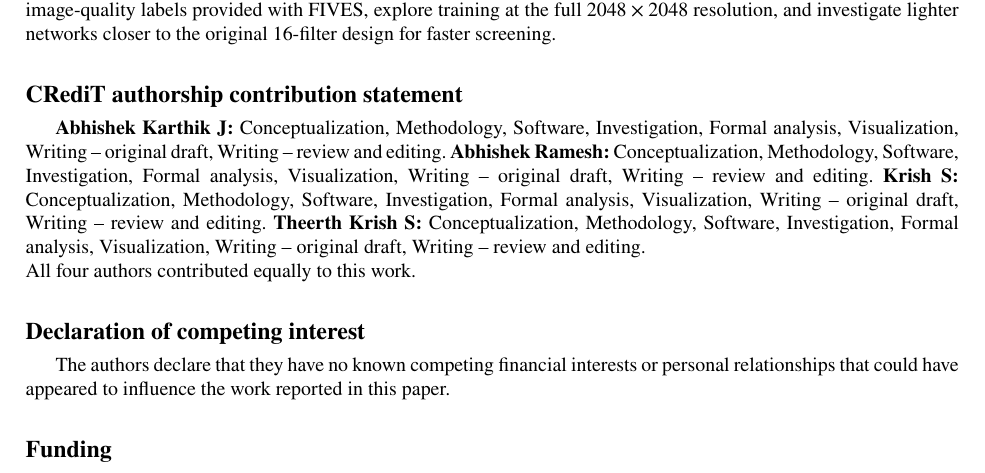
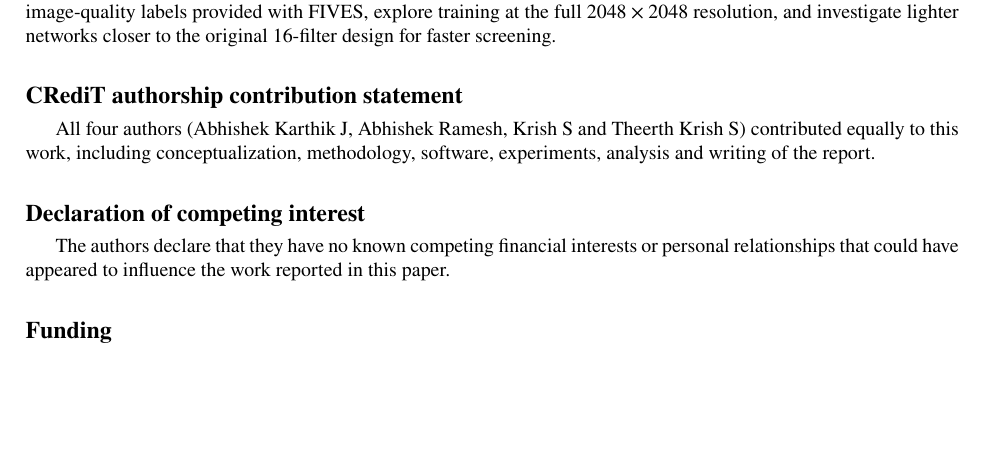
Before and after one commit to Abhishek-karthik/Retinal-Vessel-Segmentation-CAR-UNet, a LaTeX paper (report/report.tex): part of page 9 of 16, cut so that both start at the same text, the shorter picture padded with empty space. Compiled offline with pdfLaTeX.

Commit message:
Report: single equal-contribution statement instead of per-author credit lists

```diff
--- a/report/report.tex
+++ b/report/report.tex
@@ -32,5 +32,4 @@
 \title [mode = title]{Improving thin-vessel segmentation in fundus images: dual attention, a topology-aware loss and higher resolution for CAR-UNet on the multi-disease FIVES dataset}
 
 \author{Abhishek Karthik J}
-\credit{Conceptualization, Methodology, Software, Investigation, Formal analysis, Visualization, Writing -- original draft, Writing -- review and editing}
 \author{Abhishek Ramesh}
@@ -460,9 +456,8 @@ The take-home message is that, for vessel segmentation, the model's attention, i
 We replicated CAR-UNet on the multi-disease FIVES dataset under a strict, three-seed protocol and confirmed the paper's claim that it outperforms U-Net, albeit by a small margin. Motivated by an analysis of its errors, we added dual attention, a clDice loss, a higher working resolution and a validation-selected threshold. The improved model reaches a Dice score of 0.8436, an IoU of 0.7379 and a clDice of 0.8751, outperforms the replicated baseline on nine of eleven metrics with statistically significant differences, and gains most where it matters clinically: thin vessels and vessel connectivity. Future work should focus on the glaucoma group and on low-quality images, for example by using the image-quality labels provided with FIVES, explore training at the full $2048\times2048$ resolution, and investigate lighter networks closer to the original 16-filter design for faster screening.
 
 %% ===============================================================================
-\printcredits
-
-\noindent All four authors contributed equally to this work.
+\section*{CRediT authorship contribution statement}
+All four authors (Abhishek Karthik J, Abhishek Ramesh, Krish S and Theerth Krish S) contributed equally to this work, including conceptualization, methodology, software, experiments, analysis and writing of the report.
 
 \section*{Declaration of competing interest}
 The authors declare that they have no known competing financial interests or personal relationships that could have appeared to influence the work reported in this paper.
```
Also changed, not shown: report/README.md, report/report.tex (3 more changed lines), 1 other file.
